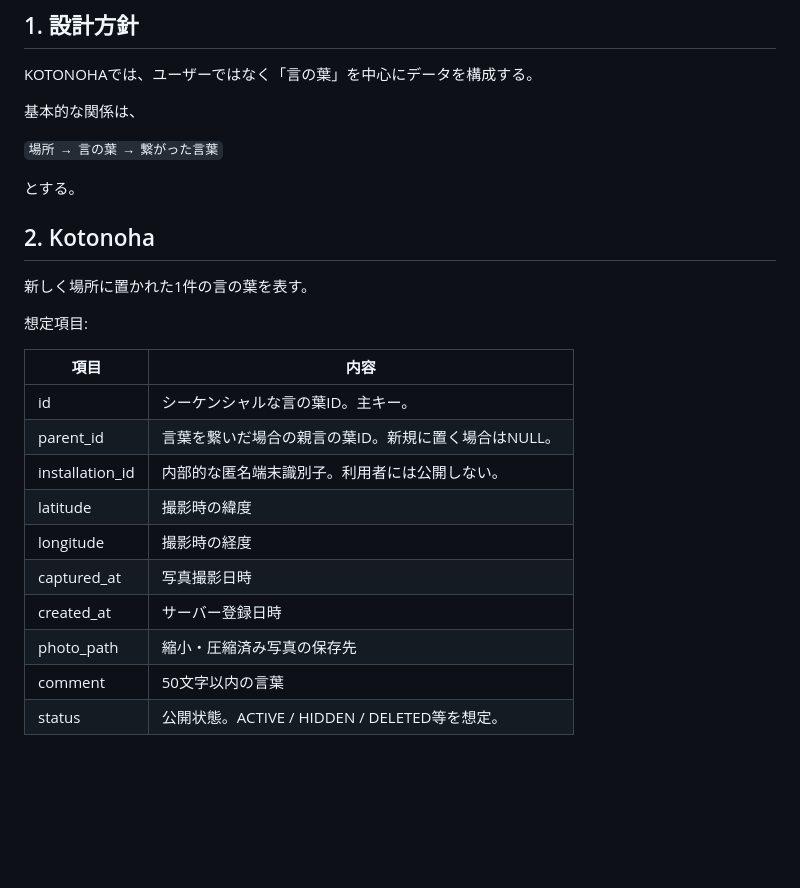
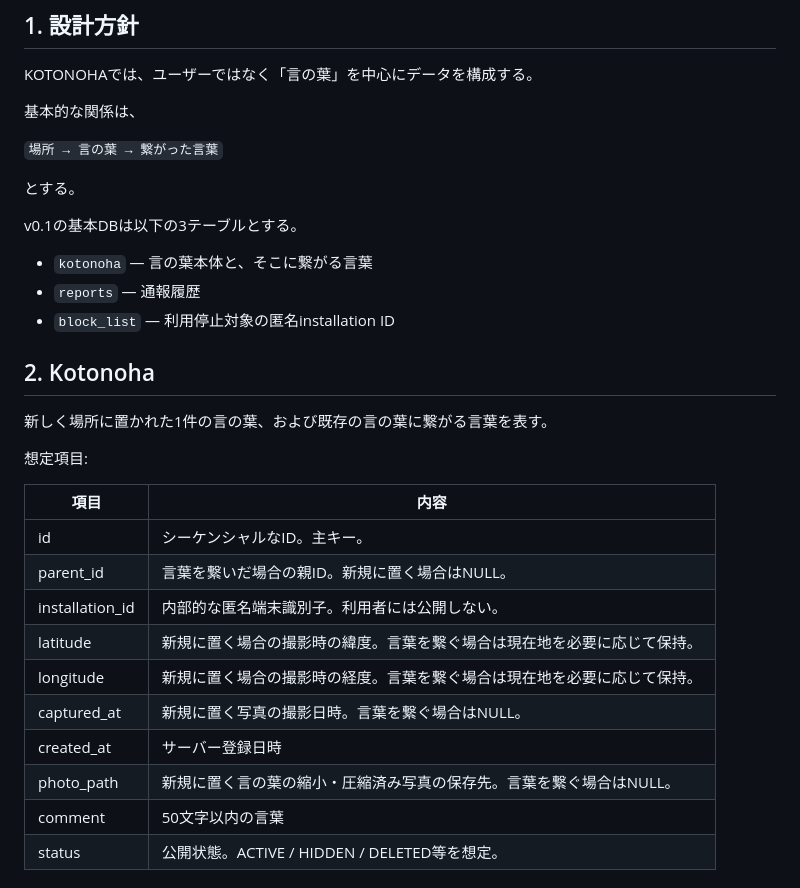
Before and after one commit to nisehatakiti/KOTONOHA, a Markdown page: docs/data-model.md, the part around one of its changes. Drawn GitHub-style; blank space fills up the shorter version.

```diff
--- a/docs/data-model.md
+++ b/docs/data-model.md
@@ -10,22 +10,28 @@ KOTONOHAでは、ユーザーではなく「言の葉」を中心にデータを
 
 とする。
 
+v0.1の基本DBは以下の3テーブルとする。
+
+- `kotonoha` — 言の葉本体と、そこに繋がる言葉
+- `reports` — 通報履歴
+- `block_list` — 利用停止対象の匿名installation ID
+
 ## 2. Kotonoha
 
-新しく場所に置かれた1件の言の葉を表す。
+新しく場所に置かれた1件の言の葉、および既存の言の葉に繋がる言葉を表す。
 
 想定項目:
 
 | 項目 | 内容 |
 |---|---|
-| id | シーケンシャルな言の葉ID。主キー。 |
-| parent_id | 言葉を繋いだ場合の親言の葉ID。新規に置く場合はNULL。 |
+| id | シーケンシャルなID。主キー。 |
+| parent_id | 言葉を繋いだ場合の親ID。新規に置く場合はNULL。 |
 | installation_id | 内部的な匿名端末識別子。利用者には公開しない。 |
-| latitude | 撮影時の緯度 |
-| longitude | 撮影時の経度 |
-| captured_at | 写真撮影日時 |
+| latitude | 新規に置く場合の撮影時の緯度。言葉を繋ぐ場合は現在地を必要に応じて保持。 |
+| longitude | 新規に置く場合の撮影時の経度。言葉を繋ぐ場合は現在地を必要に応じて保持。 |
+| captured_at | 新規に置く写真の撮影日時。言葉を繋ぐ場合はNULL。 |
 | created_at | サーバー登録日時 |
-| photo_path | 縮小・圧縮済み写真の保存先 |
+| photo_path | 新規に置く言の葉の縮小・圧縮済み写真の保存先。言葉を繋ぐ場合はNULL。 |
 | comment | 50文字以内の言葉 |
 | status | 公開状態。ACTIVE / HIDDEN / DELETED等を想定。 |
 
```
Also changed, not shown: other parts of docs/data-model.md (+35 -18 lines).
